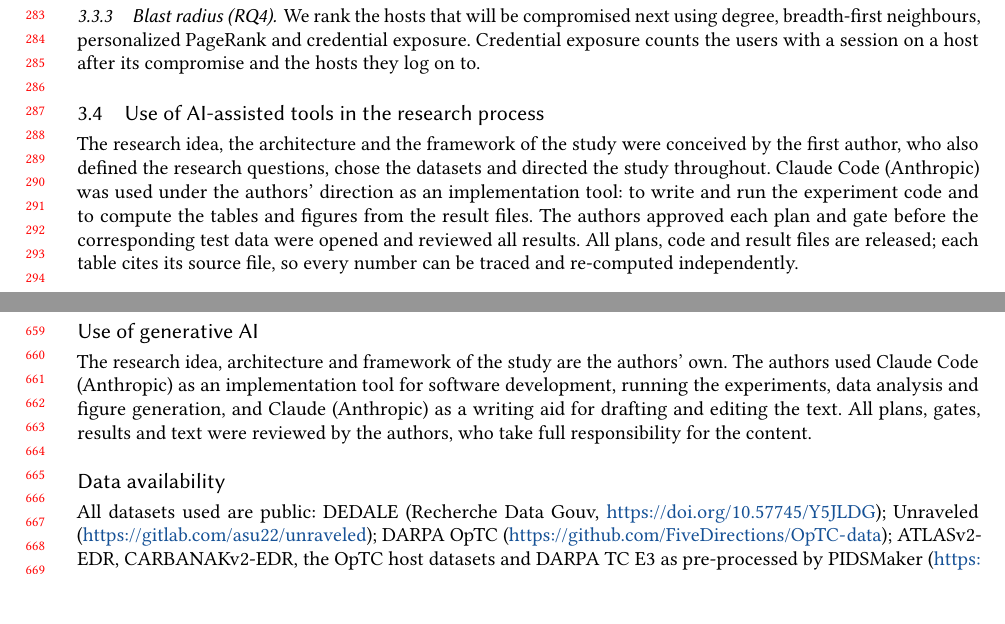
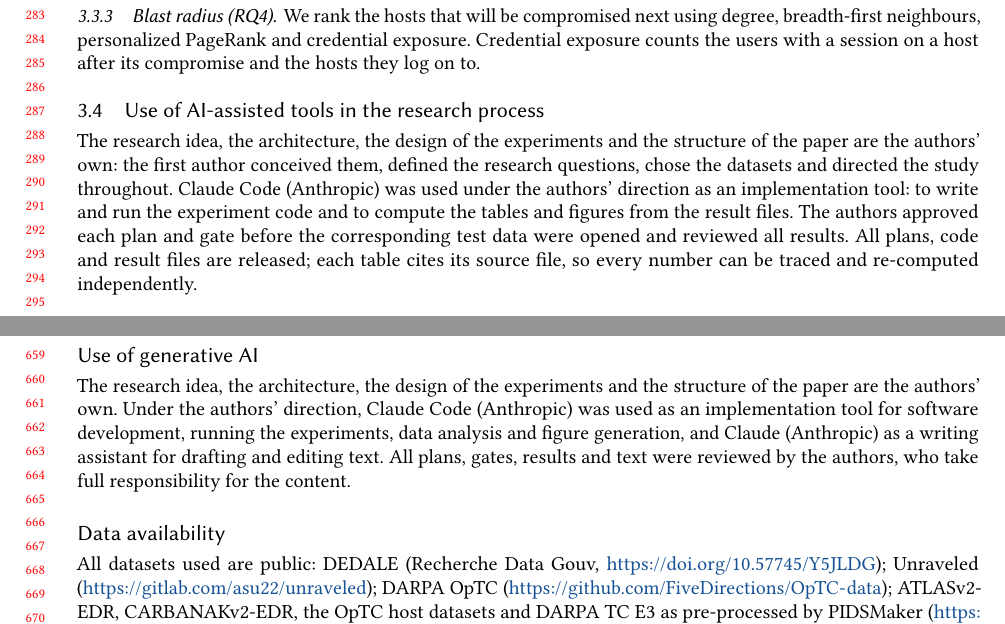
Before and after one commit to baimelrita-rgb/attack-knowledge-ids-eval, a LaTeX paper (paper/main.tex): two parts of pages 7 and 15 of 21, joined at a grey line, cut so that both start at the same text, the shorter picture padded with empty space. Compiled offline with pdfLaTeX.

Commit message:
Update author list and AI-use statement
Co-Authored-By: Claude Opus 5.5 <noreply@anthropic.com>
Claude-Session: https://claude.ai/code/session_013eWAPv6J34UayErxS2mHJx

```diff
--- a/paper/main.tex
+++ b/paper/main.tex
@@ -337,10 +332,10 @@ credential exposure. Credential exposure counts the users with a session on a ho
 hosts they log on to.
 
 \subsection{Use of AI-assisted tools in the research process}
-The research idea, the architecture and the framework of the study were conceived by the first author, who also
-defined the research questions, chose the datasets and directed the study throughout. Claude Code (Anthropic) was
-used under the authors' direction as an implementation tool: to write and run the experiment code and to compute the
-tables and figures from the result files. The authors approved each plan and gate before the corresponding test data
+The research idea, the architecture, the design of the experiments and the structure of the paper are the
+authors' own: the first author conceived them, defined the research questions, chose the datasets and directed the
+study throughout. Claude Code (Anthropic) was used under the authors' direction as an implementation tool: to write
+and run the experiment code and to compute the tables and figures from the result files. The authors approved each plan and gate before the corresponding test data
 were opened and reviewed all results. All plans, code and result files are released; each table cites its source
 file, so every number can be traced and re-computed independently.
 
@@ -721,9 +715,10 @@ The authors declare that they have no known competing financial interests or per
 appeared to influence the work reported in this paper.
 
 \section*{Use of generative AI}
-The research idea, architecture and framework of the study are the authors' own. The authors used Claude Code
-(Anthropic) as an implementation tool for software development, running the experiments, data analysis and figure
-generation, and Claude (Anthropic) as a writing aid for drafting and editing the text. All plans, gates, results and
+The research idea, the architecture, the design of the experiments and the structure of the paper are the authors'
+own. Under the authors' direction, Claude Code (Anthropic) was used as an implementation tool for software
+development, running the experiments, data analysis and figure generation, and Claude (Anthropic) as a writing
+assistant for drafting and editing text. All plans, gates, results and
 text were reviewed by the authors, who take full responsibility for the content.
 
 \section*{Data availability}
```
Also changed, not shown: paper/main.tex (8 more changed lines), 1 other file.
